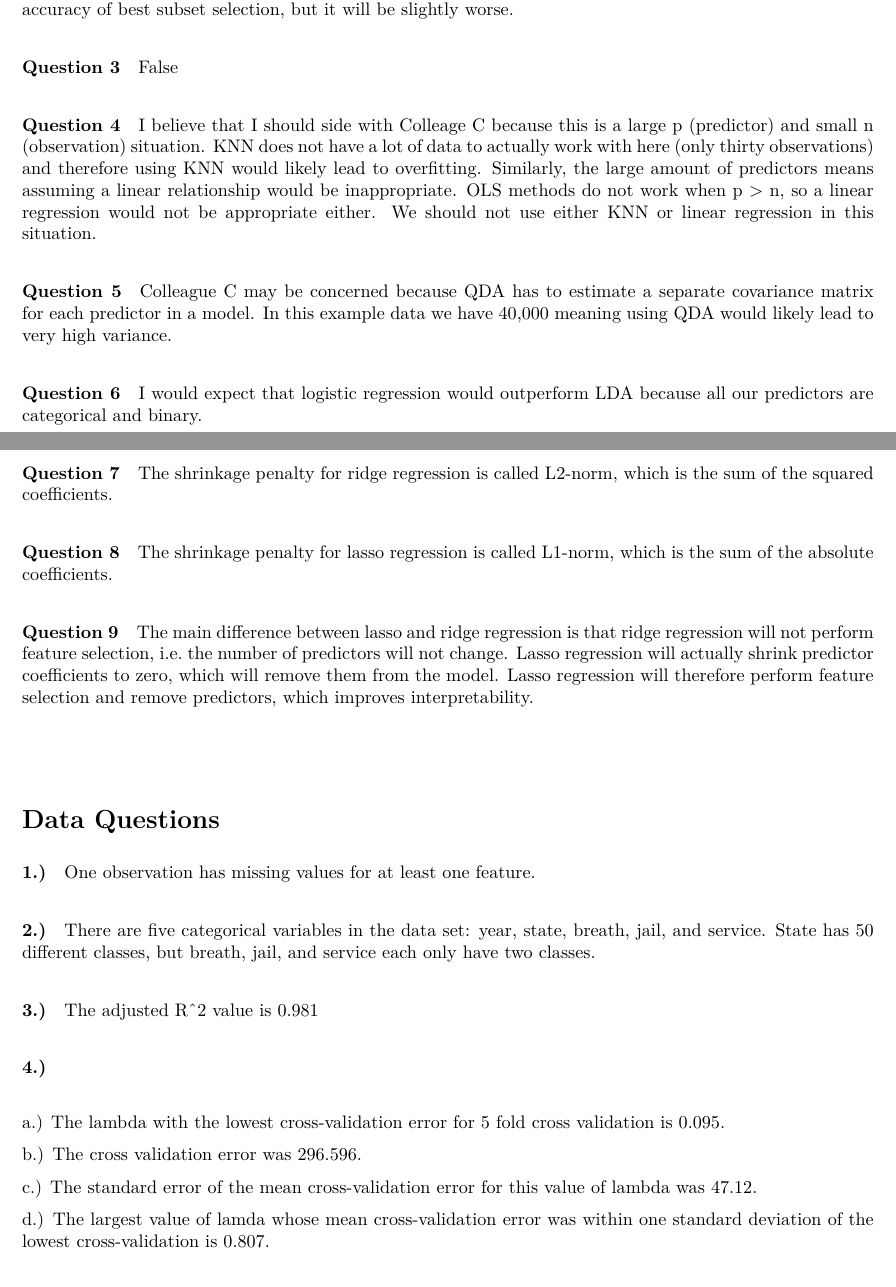
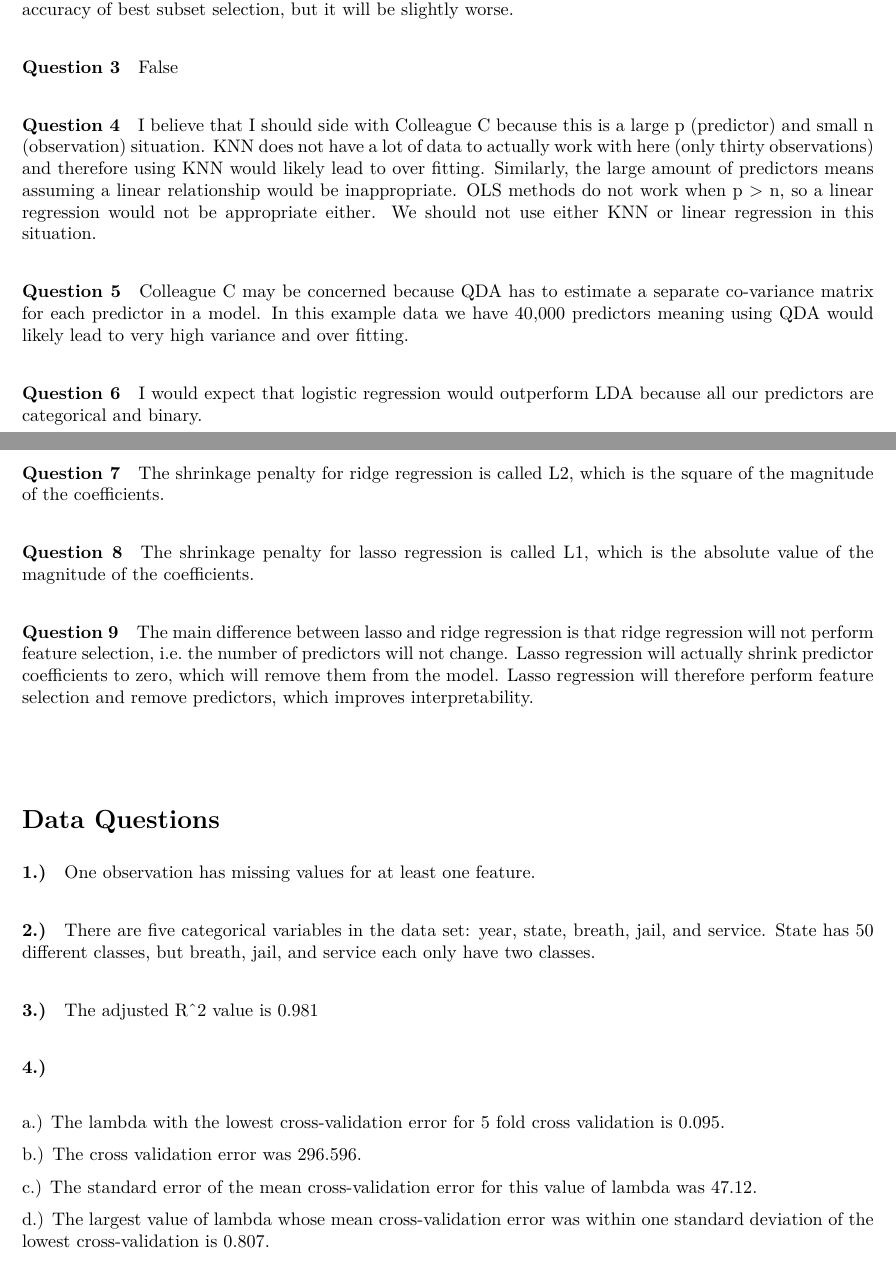
Before and after one commit to CianStryker/Machine_Learning_Pset_2, an R Markdown document (pset_2.Rmd): two parts of pages 1 and 2 of 3, joined at a grey line, cut so that both start at the same text. The pictures show the output file pset_2.pdf that the author committed with the source.

Commit message:
Final Version

````diff
--- a/pset_2.Rmd
+++ b/pset_2.Rmd
@@ -71,18 +70,17 @@ You would have 1,073,741,824 combinations with 30 potential covariates. This ind
 
 #### Question 3
 
-
 False
 
 #### Question 4
 
 
-I believe that I should side with Colleage C because this is a large p (predictor) and small n (observation) situation. KNN does not have a lot of data to actually work with here (only thirty observations) and therefore using KNN would likely lead to overfitting. Similarly, the large amount of predictors means assuming a linear relationship would be inappropriate. OLS methods do not work when p > n, so a linear regression would not be appropriate either. We should not use either KNN or linear regression in this situation.
+I believe that I should side with Colleague C because this is a large p (predictor) and small n (observation) situation. KNN does not have a lot of data to actually work with here (only thirty observations) and therefore using KNN would likely lead to over fitting. Similarly, the large amount of predictors means assuming a linear relationship would be inappropriate. OLS methods do not work when p > n, so a linear regression would not be appropriate either. We should not use either KNN or linear regression in this situation.
 
 #### Question 5
 
 
-Colleague C may be concerned because QDA has to estimate a separate covariance matrix for each predictor in a model. In this example data we have 40,000 meaning using QDA would likely lead to very high variance.
+Colleague C may be concerned because QDA has to estimate a separate co-variance matrix for each predictor in a model. In this example data we have 40,000 predictors meaning using QDA would likely lead to very high variance and over fitting.
 
 #### Question 6
 
@@ -92,12 +90,12 @@ I would expect that logistic regression would outperform LDA because all our pre
 #### Question 7
 
 
-The shrinkage penalty for ridge regression is called L2-norm, which is the sum of the squared coefficients.
+The shrinkage penalty for ridge regression is called L2, which is the square of the magnitude of the coefficients.
 
 #### Question 8
 
 
-The shrinkage penalty for lasso regression is called L1-norm, which is the sum of the absolute coefficients.
+The shrinkage penalty for lasso regression is called L1, which is the absolute value of the magnitude of the coefficients.
 
 #### Question 9
 
@@ -199,7 +197,7 @@ check2 <- data.frame(check) %>%
 
   c.) The standard error of the mean cross-validation error for this value of lambda was 47.12.
 
-  d.) The largest value of lamda whose mean cross-validation error was within one standard deviation of the lowest cross-validation is 0.807.
+  d.) The largest value of lambda whose mean cross-validation error was within one standard deviation of the lowest cross-validation is 0.807.
 
 
 ```{r Question 5}
````
Also changed, not shown: pset_2.pdf, pset_2.Rmd (3 more changed lines).
